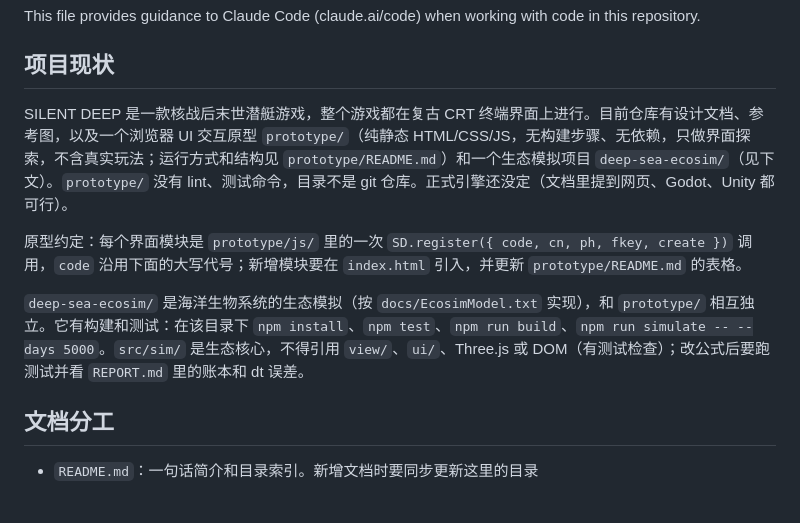
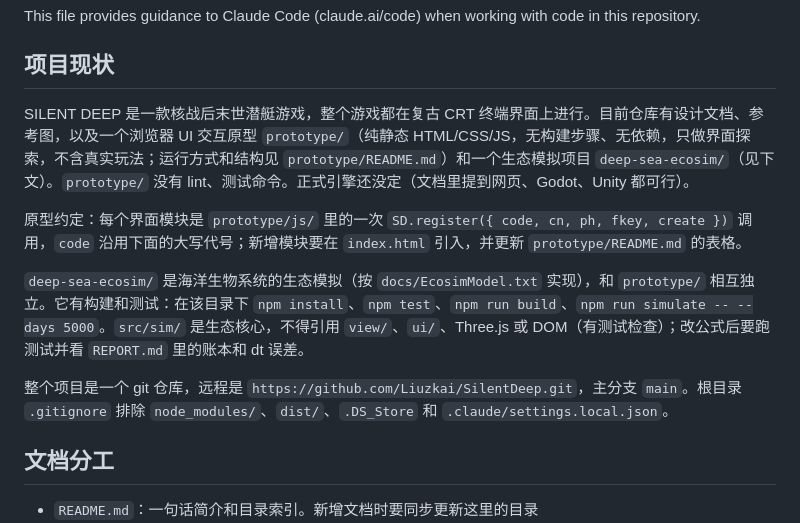
Before and after one commit to Liuzkai/SilentDeep, a Markdown page: CLAUDE.md, the part around the change. Drawn GitHub-style; blank space fills up the shorter version.

Commit message:
docs: CLAUDE.md 记录 git 仓库与远程地址
Co-Authored-By: Claude Code <noreply@anthropic.com>

```diff
--- a/CLAUDE.md
+++ b/CLAUDE.md
@@ -4,11 +4,13 @@ This file provides guidance to Claude Code (claude.ai/code) when working with co
 
 ## 项目现状
 
-SILENT DEEP 是一款核战后末世潜艇游戏，整个游戏都在复古 CRT 终端界面上进行。目前仓库有设计文档、参考图，以及一个浏览器 UI 交互原型 `prototype/`（纯静态 HTML/CSS/JS，无构建步骤、无依赖，只做界面探索，不含真实玩法；运行方式和结构见 `prototype/README.md`）和一个生态模拟项目 `deep-sea-ecosim/`（见下文）。`prototype/` 没有 lint、测试命令，目录不是 git 仓库。正式引擎还没定（文档里提到网页、Godot、Unity 都可行）。
+SILENT DEEP 是一款核战后末世潜艇游戏，整个游戏都在复古 CRT 终端界面上进行。目前仓库有设计文档、参考图，以及一个浏览器 UI 交互原型 `prototype/`（纯静态 HTML/CSS/JS，无构建步骤、无依赖，只做界面探索，不含真实玩法；运行方式和结构见 `prototype/README.md`）和一个生态模拟项目 `deep-sea-ecosim/`（见下文）。`prototype/` 没有 lint、测试命令。正式引擎还没定（文档里提到网页、Godot、Unity 都可行）。
 
 原型约定：每个界面模块是 `prototype/js/` 里的一次 `SD.register({ code, cn, ph, fkey, create })` 调用，`code` 沿用下面的大写代号；新增模块要在 `index.html` 引入，并更新 `prototype/README.md` 的表格。
 
 `deep-sea-ecosim/` 是海洋生物系统的生态模拟（按 `docs/EcosimModel.txt` 实现），和 `prototype/` 相互独立。它有构建和测试：在该目录下 `npm install`、`npm test`、`npm run build`、`npm run simulate -- --days 5000`。`src/sim/` 是生态核心，不得引用 `view/`、`ui/`、Three.js 或 DOM（有测试检查）；改公式后要跑测试并看 `REPORT.md` 里的账本和 dt 误差。
+
+整个项目是一个 git 仓库，远程是 `https://github.com/Liuzkai/SilentDeep.git`，主分支 `main`。根目录 `.gitignore` 排除 `node_modules/`、`dist/`、`.DS_Store` 和 `.claude/settings.local.json`。
 
 ## 文档分工
 
```
